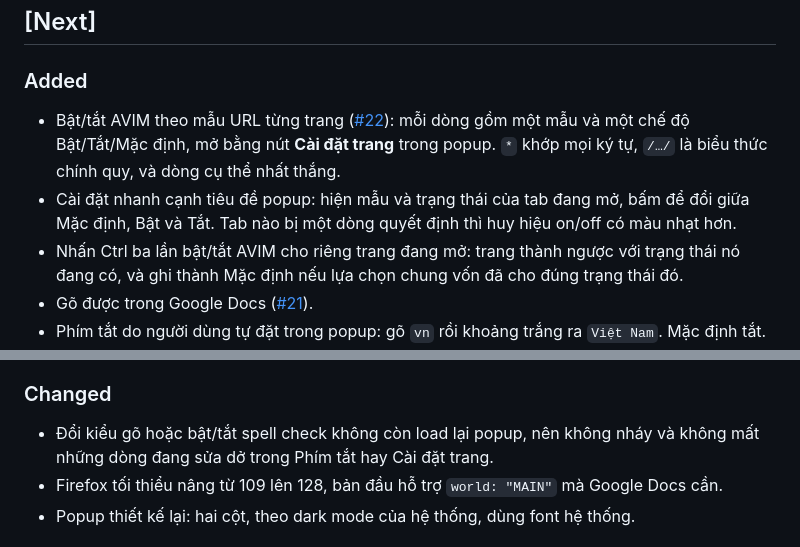
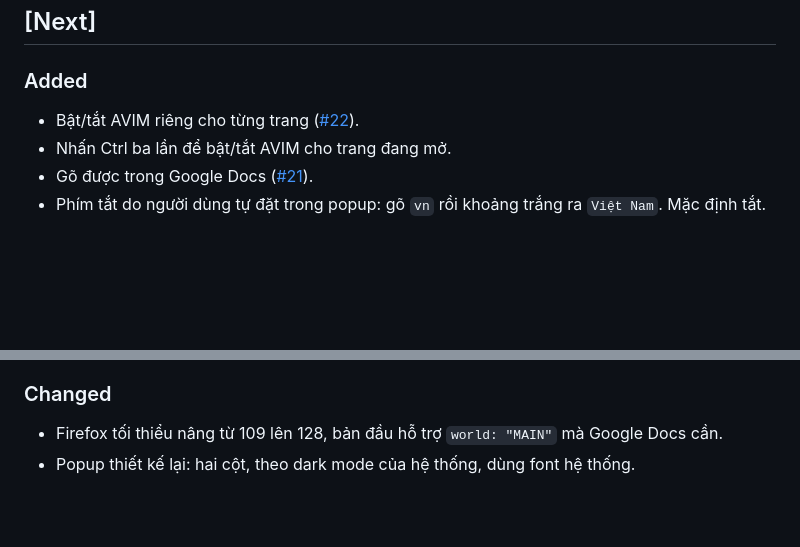
Before and after one commit to kimkha/avim-chrome, a Markdown page: CHANGELOG.md, 2 parts joined by grey strips. Rendered like a GitHub page; blank space fills up the shorter version.

Commit message:
Condense CHANGELOG entries to match house style

```diff
--- a/CHANGELOG.md
+++ b/CHANGELOG.md
@@ -7,13 +7,8 @@ since `v0.8.3` is collected under 0.10.0.
 
 ### Added
 
-- Bật/tắt AVIM theo mẫu URL từng trang ([#22](https://github.com/kimkha/avim-chrome/issues/22)):
-  mỗi dòng gồm một mẫu và một chế độ Bật/Tắt/Mặc định, mở bằng nút **Cài đặt trang** trong popup.
-  `*` khớp mọi ký tự, `/…/` là biểu thức chính quy, và dòng cụ thể nhất thắng.
-- Cài đặt nhanh cạnh tiêu đề popup: hiện mẫu và trạng thái của tab đang mở, bấm để đổi giữa Mặc
-  định, Bật và Tắt. Tab nào bị một dòng quyết định thì huy hiệu on/off có màu nhạt hơn.
-- Nhấn Ctrl ba lần bật/tắt AVIM cho riêng trang đang mở: trang thành ngược với trạng thái nó đang
-  có, và ghi thành Mặc định nếu lựa chọn chung vốn đã cho đúng trạng thái đó.
+- Bật/tắt AVIM riêng cho từng trang ([#22](https://github.com/kimkha/avim-chrome/issues/22)).
+- Nhấn Ctrl ba lần để bật/tắt AVIM cho trang đang mở.
 - Gõ được trong Google Docs ([#21](https://github.com/kimkha/avim-chrome/issues/21)).
 - Phím tắt do người dùng tự đặt trong popup: gõ `vn` rồi khoảng trắng ra `Việt Nam`. Mặc định tắt.
 - Nút **Tìm kiếm** trong ô gõ nhanh: mở tab mới và tìm bằng công cụ tìm kiếm mặc định, hoặc vào
@@ -32,8 +27,6 @@ since `v0.8.3` is collected under 0.10.0.
 
 ### Changed
 
-- Đổi kiểu gõ hoặc bật/tắt spell check không còn load lại popup, nên không nháy và không mất những
-  dòng đang sửa dở trong Phím tắt hay Cài đặt trang.
 - Firefox tối thiểu nâng từ 109 lên 128, bản đầu hỗ trợ `world: "MAIN"` mà Google Docs cần.
 - Popup thiết kế lại: hai cột, theo dark mode của hệ thống, dùng font hệ thống.
 
```
